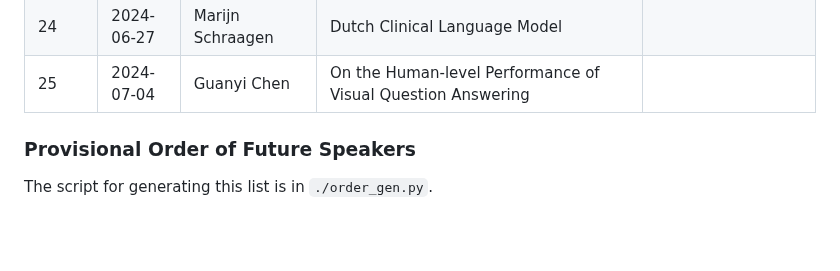
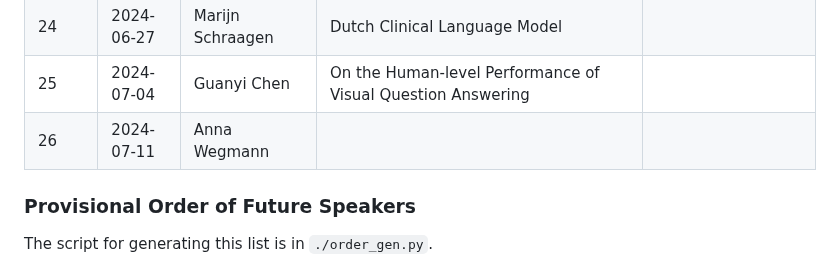
Before and after one commit to Yupei-Du/uunlp-group-meeting, a Markdown page: Spring_2024/README.md, the part around the change. GitHub-like rendering; blank space fills up the shorter version.

```diff
--- a/Spring_2024/README.md
+++ b/Spring_2024/README.md
@@ -51,6 +51,7 @@ so that the audience can already familiarize themselves with the topic.
 |23 | 2024-06-20 | - | Hot New Ideas in NLP (2) |  |
 |24 | 2024-06-27 | Marijn Schraagen | Dutch Clinical Language Model |  |
 |25 | 2024-07-04 | Guanyi Chen | On the Human-level Performance of Visual Question Answering |  |
+|26 | 2024-07-11 | Anna Wegmann |  |  |
 
 
 ### Provisional Order of Future Speakers
```
